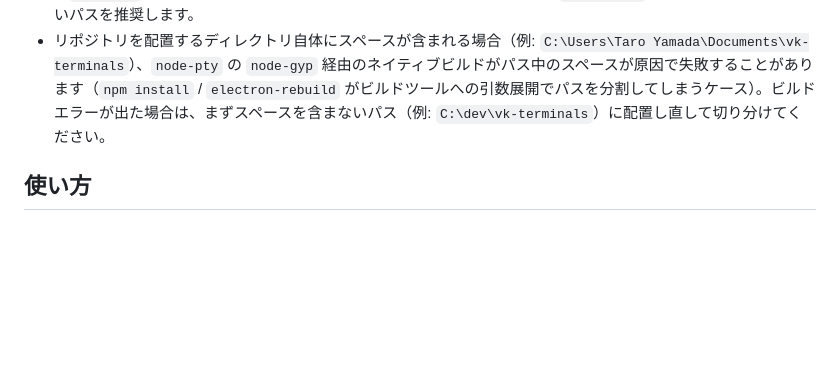
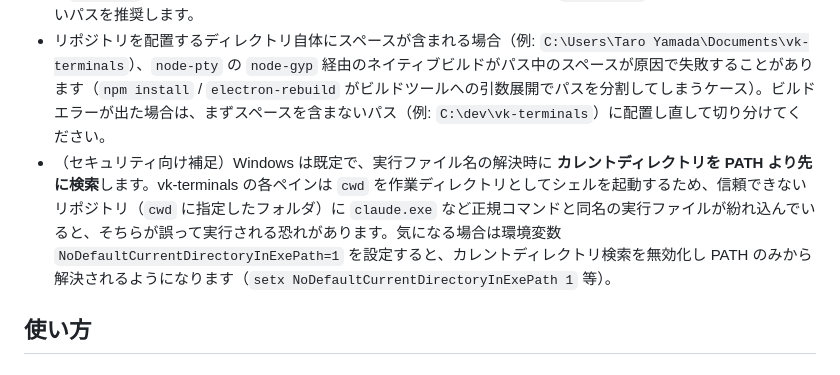
Before and after one commit to vektor-inc/vk-terminals, a Markdown page: README.md, the part around the change. GitHub-like rendering; blank space fills up the shorter version.

Commit message:
[ その他 ] Windows のカレントディレクトリ実行ファイル解決に関する注意点を README に追記
信頼できない cwd に正規コマンドと同名の実行ファイルが紛れ込むリスクと、
NoDefaultCurrentDirectoryInExePath=1 による回避策を補足。

Co-Authored-By: Claude Sonnet 5 <noreply@anthropic.com>

```diff
--- a/README.md
+++ b/README.md
@@ -154,6 +154,7 @@ Windows では各ペインのデフォルトシェルとして `%COMSPEC%`（通
 - `cwd`（`additionalPanes[].cwd` や HTTP API `/api/new-pane` の `cwd`）は必ず **Windows ネイティブ形式**（`C:\Users\you\project` または `C:/Users/you/project`）で指定してください。`node-pty` 内部で Node.js の `path.resolve()` を通すため、Git Bash / WSL 由来の POSIX 形式パス（`/c/Users/you/project` など）を渡すとドライブレターが正しく解決されず、意図しないディレクトリが開かれます。
 - リポジトリ自体は `C:\` 以外のドライブ（例: `D:\dev\vk-terminals`）に置いても問題なく動作します。ただし `C:\Program Files\...` のような管理者権限が必要なディレクトリや、OneDrive 同期対象フォルダ（既定の `ドキュメント` / `デスクトップ` が同期対象になっている場合あり）に置くと、`npm install` 時のネイティブビルド（`node-pty`）が権限エラーやファイルロックで失敗することがあります。`C:\dev\...` のような同期対象外の短いパスを推奨します。
 - リポジトリを配置するディレクトリ自体にスペースが含まれる場合（例: `C:\Users\Taro Yamada\Documents\vk-terminals`）、`node-pty` の `node-gyp` 経由のネイティブビルドがパス中のスペースが原因で失敗することがあります（`npm install` / `electron-rebuild` がビルドツールへの引数展開でパスを分割してしまうケース）。ビルドエラーが出た場合は、まずスペースを含まないパス（例: `C:\dev\vk-terminals`）に配置し直して切り分けてください。
+- （セキュリティ向け補足）Windows は既定で、実行ファイル名の解決時に **カレントディレクトリを PATH より先に検索**します。vk-terminals の各ペインは `cwd` を作業ディレクトリとしてシェルを起動するため、信頼できないリポジトリ（`cwd` に指定したフォルダ）に `claude.exe` など正規コマンドと同名の実行ファイルが紛れ込んでいると、そちらが誤って実行される恐れがあります。気になる場合は環境変数 `NoDefaultCurrentDirectoryInExePath=1` を設定すると、カレントディレクトリ検索を無効化し PATH のみから解決されるようになります（`setx NoDefaultCurrentDirectoryInExePath 1` 等）。
 
 ## 使い方
 
```
